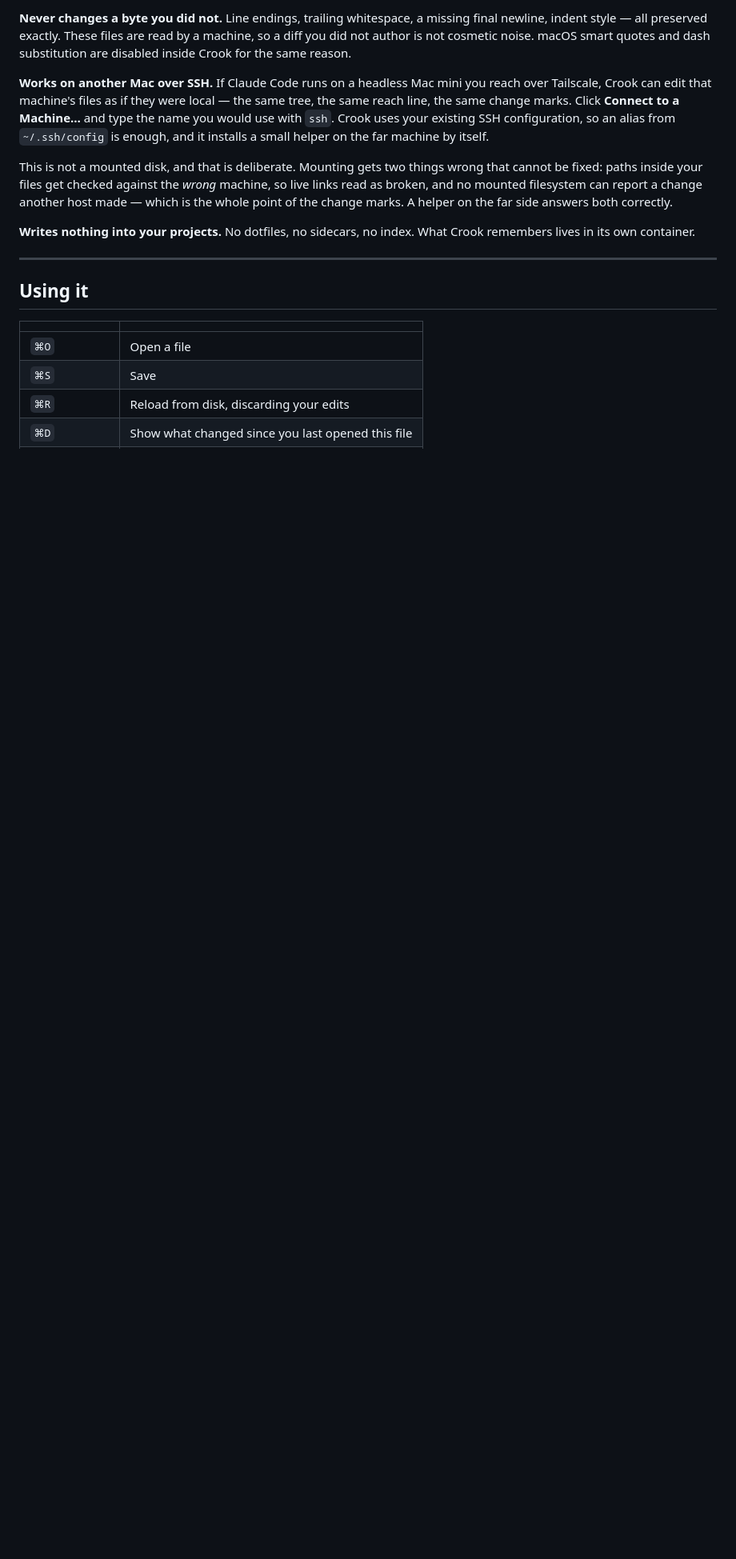
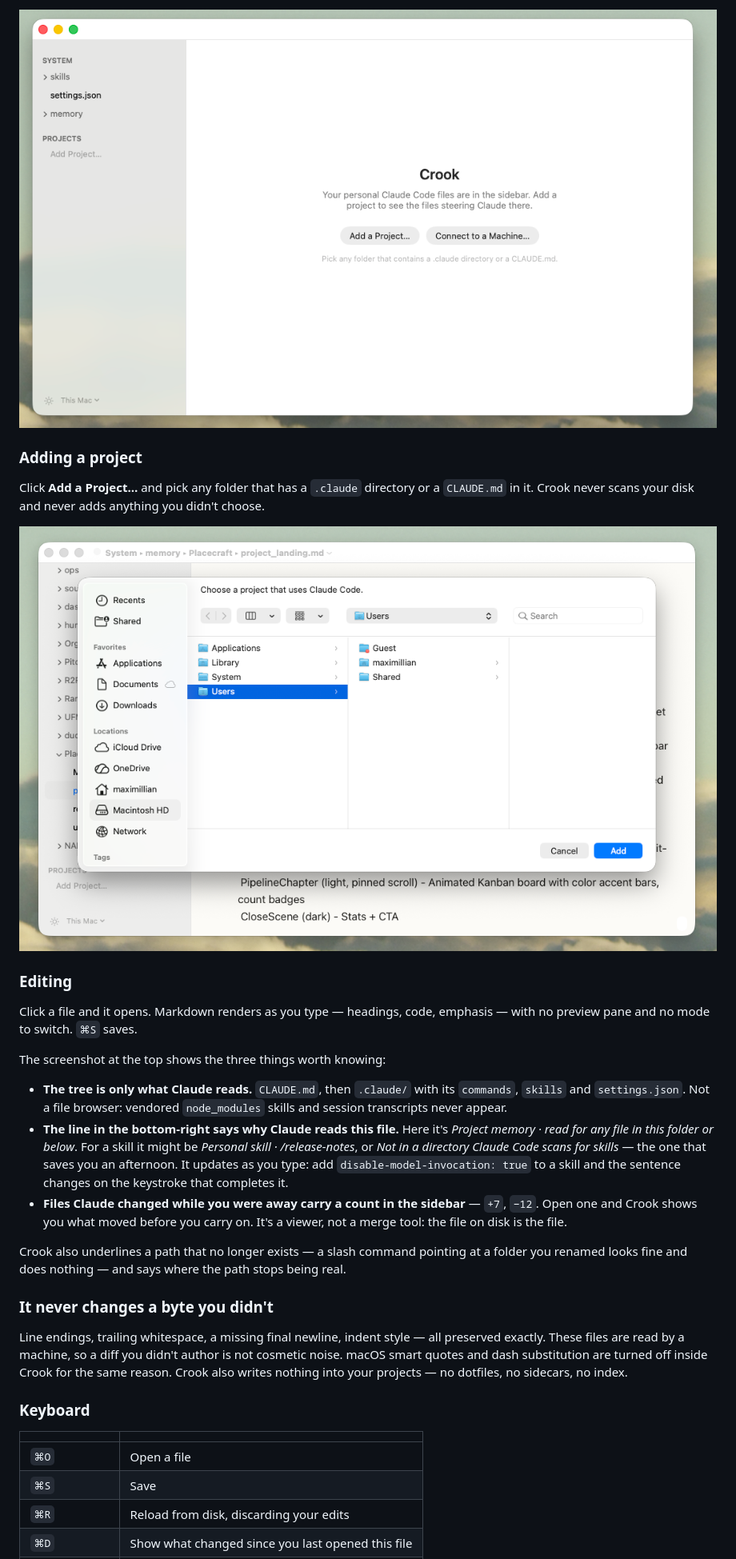
Before and after one commit to maxcpost/crook, a Markdown page: README.md, the part around one of its changes. Shown at 80% size. Rendered like a GitHub page; pictures changed too: Assets/screenshots/add-project.png (added), Assets/screenshots/welcome-light.png (added); blank space fills up the shorter version.

```diff
--- a/README.md
+++ b/README.md
@@ -57,29 +49,47 @@ underlines it and says where the path stops being real.
 
-**Never changes a byte you did not.** Line endings, trailing whitespace, a
-missing final newline, indent style — all preserved exactly. These files are
-read by a machine, so a diff you did not author is not cosmetic noise. macOS
-smart quotes and dash substitution are disabled inside Crook for the same
-reason.
+![The same welcome screen in light mode](Assets/screenshots/welcome-light.png)
 
-**Works on another Mac over SSH.** If Claude Code runs on a headless Mac mini
-you reach over Tailscale, Crook can edit that machine's files as if they were
-local — the same tree, the same reach line, the same change marks. Click
-**Connect to a Machine…** and type the name you would use with `ssh`. Crook
-uses your existing SSH configuration, so an alias from `~/.ssh/config` is
-enough, and it installs a small helper on the far machine by itself.
+### Adding a project
 
-This is not a mounted disk, and that is deliberate. Mounting gets two things
-wrong that cannot be fixed: paths inside your files get checked against the
-*wrong* machine, so live links read as broken, and no mounted filesystem can
-report a change another host made — which is the whole point of the change
-marks. A helper on the far side answers both correctly.
+Click **Add a Project…** and pick any folder that has a `.claude` directory or
+a `CLAUDE.md` in it. Crook never scans your disk and never adds anything you
+didn't choose.
 
-**Writes nothing into your projects.** No dotfiles, no sidecars, no index. What
-Crook remembers lives in its own container.
+![Choosing a project folder in the standard file dialog](Assets/screenshots/add-project.png)
 
----
+### Editing
 
-## Using it
+Click a file and it opens. Markdown renders as you type — headings, code,
+emphasis — with no preview pane and no mode to switch. `⌘S` saves.
+
+The screenshot at the top shows the three things worth knowing:
+
+- **The tree is only what Claude reads.** `CLAUDE.md`, then `.claude/` with its
+  `commands`, `skills` and `settings.json`. Not a file browser: vendored
+  `node_modules` skills and session transcripts never appear.
+- **The line in the bottom-right says why Claude reads this file.** Here it's
+  *Project memory · read for any file in this folder or below*. For a skill it
+  might be *Personal skill · /release-notes*, or *Not in a directory Claude Code
+  scans for skills* — the one that saves you an afternoon. It updates as you
+  type: add `disable-model-invocation: true` to a skill and the sentence
+  changes on the keystroke that completes it.
+- **Files Claude changed while you were away carry a count in the sidebar** —
+  `+7`, `−12`. Open one and Crook shows you what moved before you carry on.
+  It's a viewer, not a merge tool: the file on disk is the file.
+
+Crook also underlines a path that no longer exists — a slash command pointing
+at a folder you renamed looks fine and does nothing — and says where the path
+stops being real.
+
+### It never changes a byte you didn't
+
+Line endings, trailing whitespace, a missing final newline, indent style — all
+preserved exactly. These files are read by a machine, so a diff you didn't
+author is not cosmetic noise. macOS smart quotes and dash substitution are
+turned off inside Crook for the same reason. Crook also writes nothing into
+your projects — no dotfiles, no sidecars, no index.
+
+### Keyboard
 
 | | |
 |---|---|
```
Also changed, not shown: other parts of README.md (+101 -81 lines), Assets/screenshots/editing.png (added), Assets/screenshots/welcome-dark.png (added).
